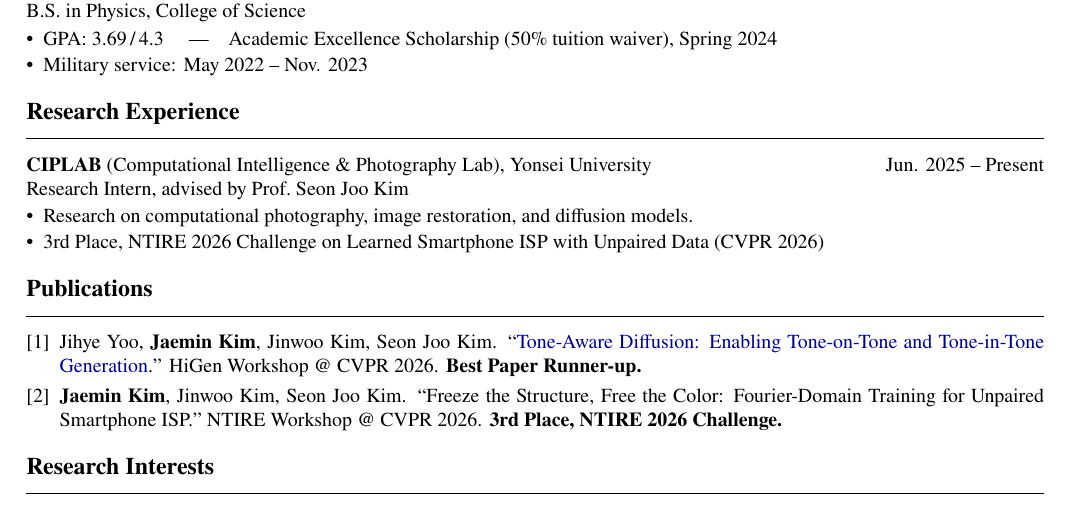
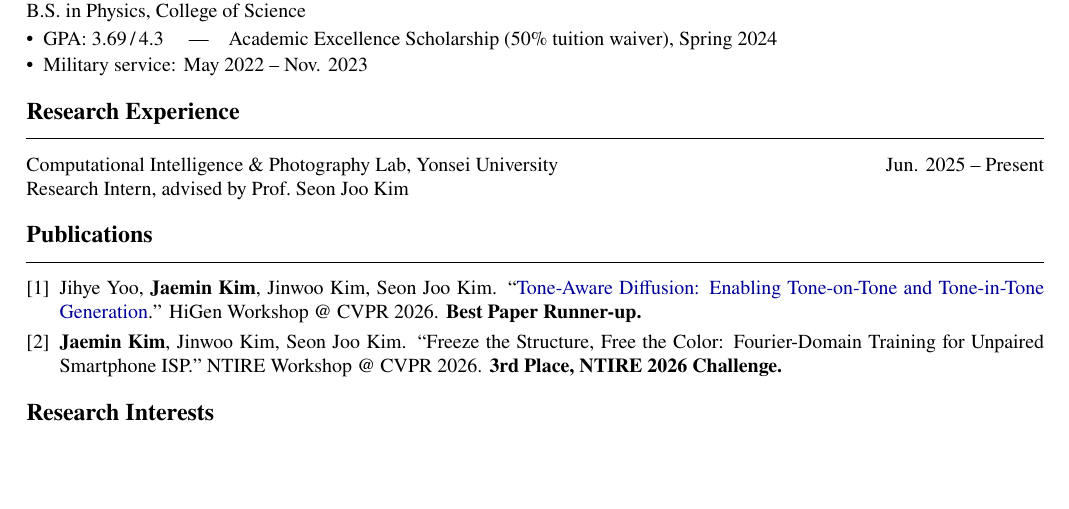
Before and after one commit to abcdvd/abcdvd.github.io, a LaTeX CV (CV/InternCV.tex): part of the page, cut so that both start at the same text, the shorter picture padded with empty space. Compiled offline with pdfLaTeX.

Commit message:
update cv

```diff
--- a/CV/InternCV.tex
+++ b/CV/InternCV.tex
@@ -40,12 +40,8 @@ B.S. in Physics, College of Science
 \end{itemize}
 
 \section*{Research Experience}
-\textbf{CIPLAB} (Computational Intelligence \& Photography Lab), Yonsei University \hfill Jun. 2025 -- Present \\
+Computational Intelligence \& Photography Lab, Yonsei University \hfill Jun. 2025 -- Present \\
 Research Intern, advised by Prof.\ Seon Joo Kim
-\begin{itemize}
-  \item Research on computational photography, image restoration, and diffusion models.
-  \item 3rd Place, NTIRE 2026 Challenge on Learned Smartphone ISP with Unpaired Data (CVPR 2026)
-\end{itemize}
 
 \section*{Publications}
 \begin{enumerate}[label={[\arabic*]}]
```
Also changed, not shown: CV/InternCV.pdf, CV/김재민_인턴_cv.pdf (added), 8 other files.
